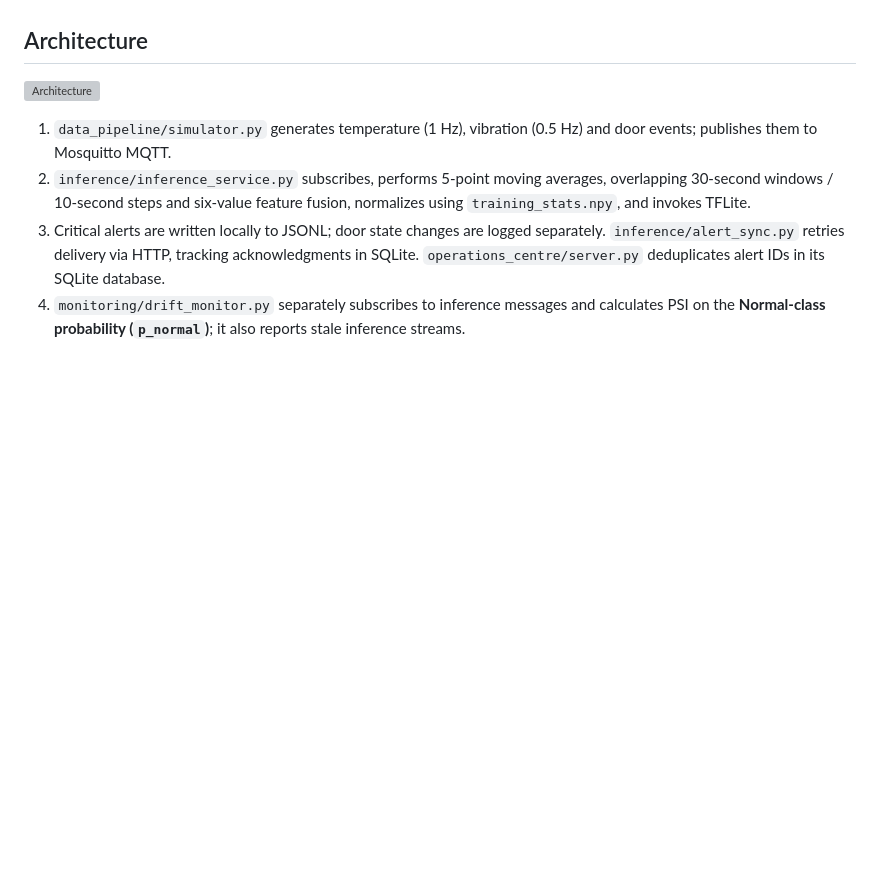
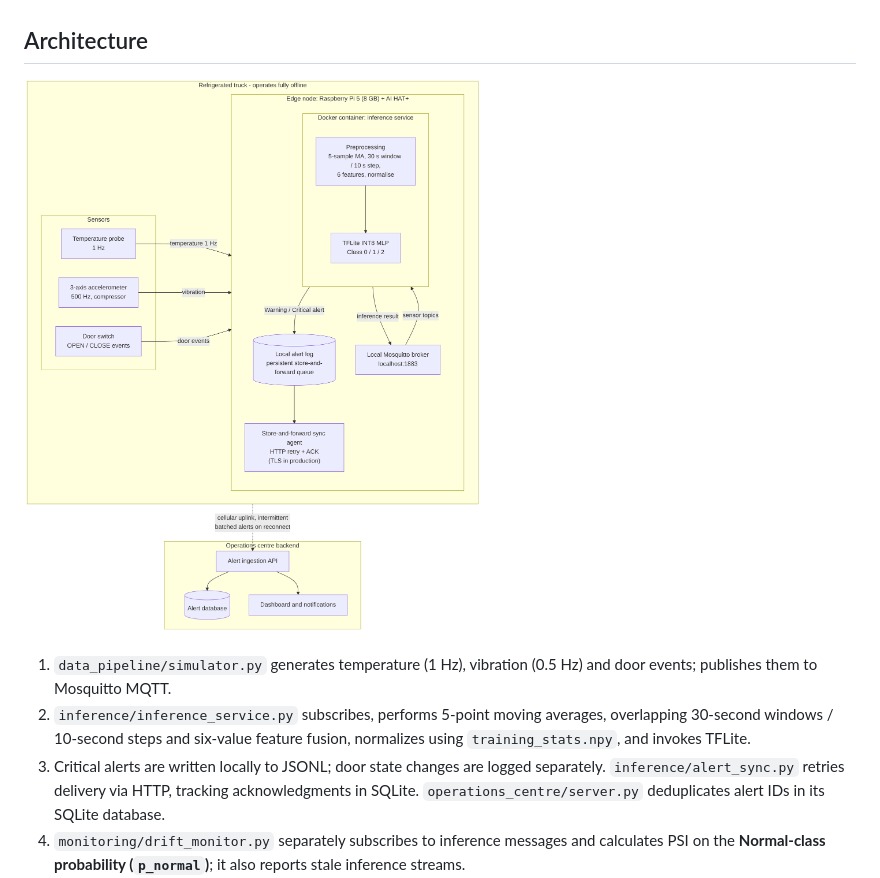
Before and after one commit to santosh-2025ae05680/logibridge, a Markdown page: README.md, the part around the change. Rendered like a GitHub page; pictures changed too: scenario_architecture/system_architecture_updated.png (added); blank space fills up the shorter version; grey boxes are pictures that could not be loaded.

Commit message:
updating the report and architecture diagram

```diff
--- a/README.md
+++ b/README.md
@@ -17,7 +17,7 @@ LogiBridge (project title: LogiEdge) classifies simulated refrigerated-truck con
 
 ## Architecture
 
-![Architecture](scenario_architecture/system_architecture.png)
+![Architecture](scenario_architecture/system_architecture_updated.png)
 
 1. `data_pipeline/simulator.py` generates temperature (1 Hz), vibration (0.5 Hz) and door events; publishes them to Mosquitto MQTT.
 2. `inference/inference_service.py` subscribes, performs 5-point moving averages, overlapping 30-second windows / 10-second steps and six-value feature fusion, normalizes using `training_stats.npy`, and invokes TFLite.
```
Also changed, not shown: CLEANUP_AND_SUBMISSION_REVIEW.md (deleted, +0 -51 lines), 13 other files.
